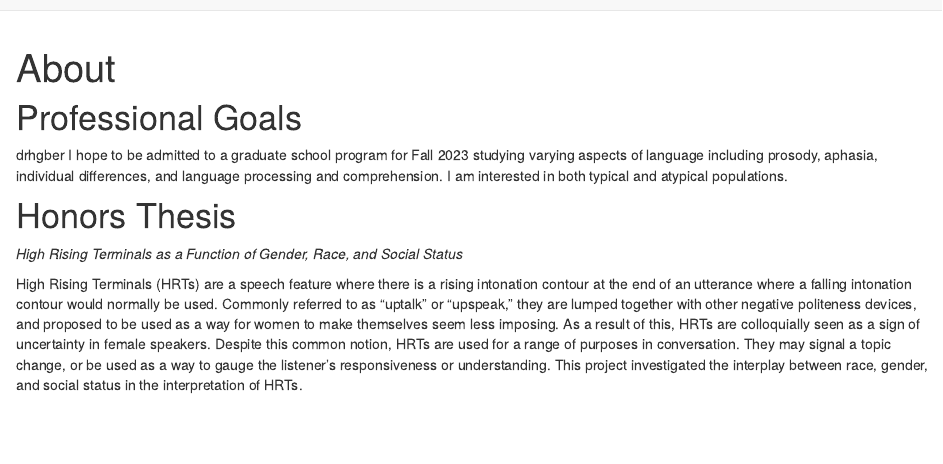
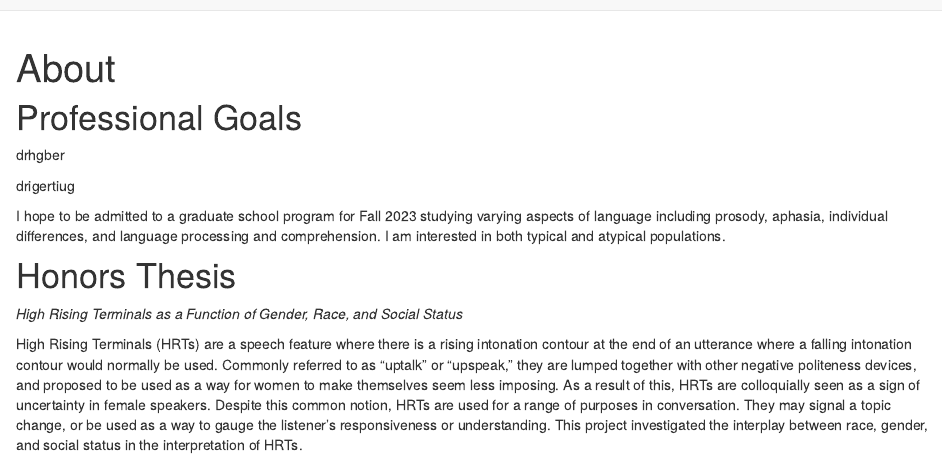
Before and after one commit to CaitlinVolante/Caitlin-Site, an R Markdown document (about.Rmd): the page in a window 1100 px wide, from its top. Rendered offline with R 4.5, knitr and Pandoc, with nearby package versions; drawn as R Markdown's standard HTML page in place of the format the file asks for.

Commit message:
netlify test

```diff
--- a/about.Rmd
+++ b/about.Rmd
@@ -11,6 +11,9 @@ knitr::opts_chunk$set(echo = FALSE)
 
 # Professional Goals
 drhgber
+
+drigertiug
+
 I hope to be admitted to a graduate school program for Fall 2023 studying varying aspects of language including prosody, aphasia, individual differences, and language processing and comprehension. I am interested in both typical and atypical populations.
 
 # Honors Thesis
```
